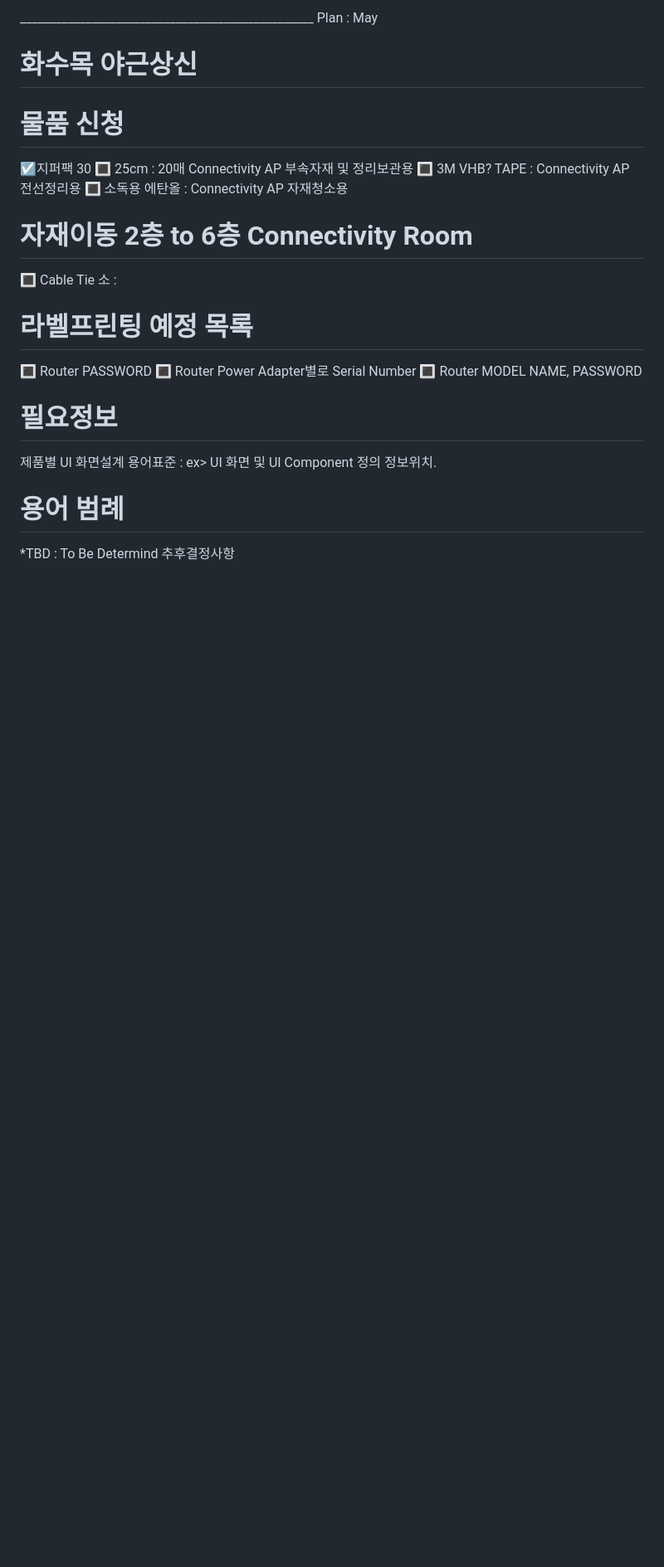
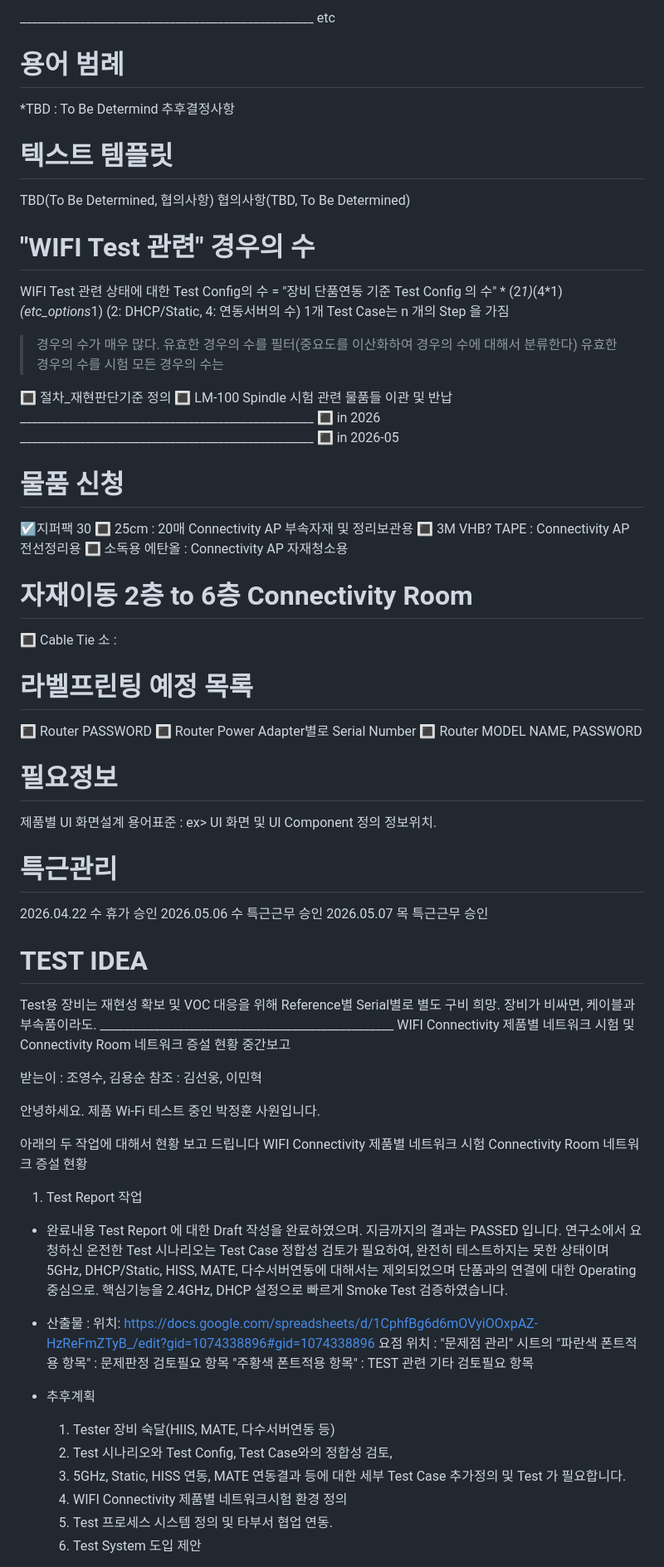
Before and after one commit to PARK4139/product_test_tracing_system, a Markdown page: docs/plan.md, the part around one of its changes. Shown at 83% size. Rendered like a GitHub page; blank space fills up the shorter version.

```diff
--- a/docs/plan.md
+++ b/docs/plan.md
@@ -1,32 +1,86 @@
-_________________________________________________ Plan : May
-# 화수목 야근상신
+_________________________________________________ etc
+# 용어 범례
+*TBD : To Be Determind 추후결정사항
 
 
+# 텍스트 템플릿
+TBD(To Be Determined, 협의사항)
+협의사항(TBD, To Be Determined)
+
+
+# "WIFI Test 관련" 경우의 수
+WIFI Test 관련 상태에 대한 Test Config의 수 = "장비 단품연동 기준 Test Config 의 수" * (2*1)*(4*1) *(etc_options*1)        (2: DHCP/Static,  4: 연동서버의 수)
+1개 Test Case는 n 개의 Step 을 가짐
+> 경우의 수가 매우 많다.
+유효한 경우의 수를 필터(중요도를 이산화하여 경우의 수에 대해서 분류한다)
+유효한 경우의 수를 시험
+모든 경우의 수는
+
+
+
+🔳 절차_재현판단기준 정의
+🔳 LM-100 Spindle 시험 관련 물품들 이관 및 반납
+_________________________________________________ 🔳 in 2026
+_________________________________________________ 🔳 in 2026-05
 # 물품 신청
 ☑️지퍼팩 30 🔳 25cm : 20매 Connectivity AP 부속자재 및 정리보관용
 🔳 3M VHB? TAPE : Connectivity AP 전선정리용
 🔳 소독용 에탄올 : Connectivity AP 자재청소용
 
-
 # 자재이동 2층 to 6층 Connectivity Room
 🔳 Cable Tie 소 :
-
-
 
 # 라벨프린팅 예정 목록
 🔳 Router PASSWORD
 🔳 Router Power Adapter별로 Serial Number
 🔳 Router MODEL NAME, PASSWORD
 
-
-
 # 필요정보
 제품별 UI 화면설계 용어표준 : ex> UI 화면 및 UI Component 정의 정보위치.
 
 
+# 특근관리
+2026.04.22 수 휴가 승인
+2026.05.06 수 특근근무 승인
+2026.05.07 목 특근근무 승인
 
-# 용어 범례
-*TBD : To Be Determind 추후결정사항
+
+# TEST IDEA
+Test용 장비는 재현성 확보 및 VOC 대응을 위해 Reference별 Serial별로 별도 구비 희망. 장비가 비싸면, 케이블과 부속품이라도.
+_________________________________________________ WIFI Connectivity 제품별 네트워크 시험 및 Connectivity Room 네트워크 증설 현황 중간보고
+
+받는이 : 조영수, 김용순
+참조 : 김선웅, 이민혁
+
+안녕하세요. 제품 Wi-Fi 테스트 중인 박정훈 사원입니다.
+
+아래의 두 작업에 대해서 현황 보고 드립니다
+WIFI Connectivity 제품별 네트워크 시험
+Connectivity Room 네트워크 증설 현황
+
+
+1. Test Report 작업
+- 완료내용
+    Test Report 에 대한 Draft 작성을 완료하였으며. 지금까지의 결과는 PASSED 입니다.
+    연구소에서 요청하신 온전한 Test 시나리오는 Test Case 정합성 검토가 필요하여, 완전히 테스트하지는 못한 상태이며
+    5GHz, DHCP/Static, HISS, MATE, 다수서버연동에 대해서는 제외되었으며
+    단품과의 연결에 대한 Operating 중심으로. 핵심기능을 2.4GHz, DHCP 설정으로 빠르게 Smoke Test 검증하였습니다.
+
+- 산출물 :
+    위치:
+        https://docs.google.com/spreadsheets/d/1CphfBg6d6mOVyiOOxpAZ-HzReFmZTyB_/edit?gid=1074338896#gid=1074338896
+    요점 위치 :
+        "문제점 관리" 시트의
+            "파란색 폰트적용 항목" : 문제판정 검토필요 항목
+            "주황색 폰트적용 항목" : TEST 관련 기타 검토필요 항목
+
+- 추후계획
+    1. Tester 장비 숙달(HIIS, MATE, 다수서버연동 등)
+    2. Test 시나리오와 Test Config, Test Case와의 정합성 검토,
+    3. 5GHz, Static, HISS 연동, MATE 연동결과 등에 대한 세부 Test Case 추가정의 및 Test 가 필요합니다.
+    4. WIFI Connectivity 제품별 네트워크시험 환경 정의
+    5. Test 프로세스 시스템 정의 및 타부서 협업 연동.
+    6. Test System 도입 제안
 
 
 
```
Also changed, not shown: other parts of docs/plan.md (+101 -68 lines).
